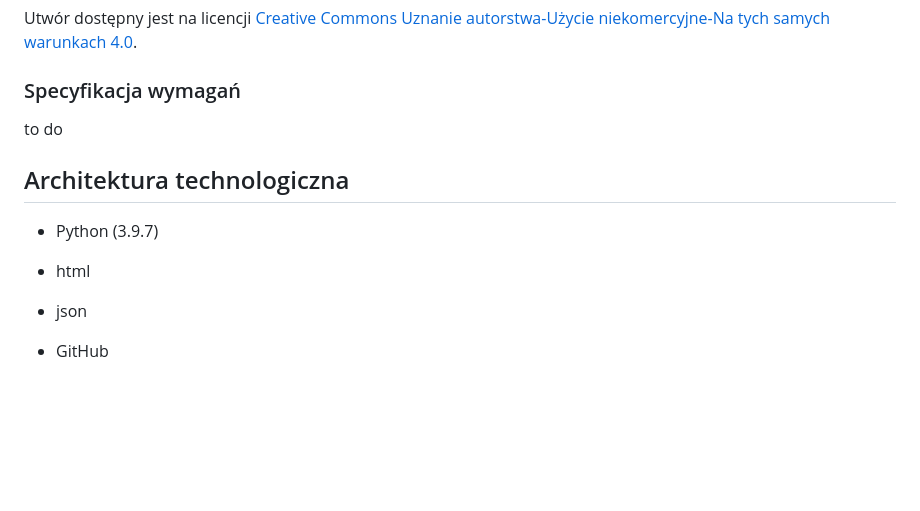
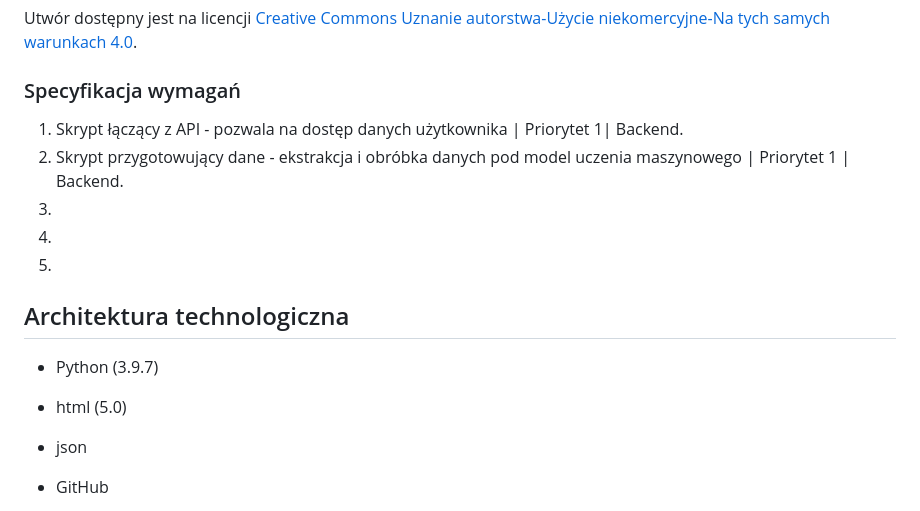
Before and after one commit to zaranowska/Recommendify, a Markdown page: README.md, the part around the change. GitHub-like rendering; blank space fills up the shorter version.

```diff
--- a/README.md
+++ b/README.md
@@ -20,14 +20,18 @@ Utwór dostępny jest na licencji [Creative Commons Uznanie autorstwa-Użycie ni
 
 ### Specyfikacja wymagań
 
-to do
+1. Skrypt łączący z API - pozwala na dostęp danych użytkownika | Priorytet 1| Backend.
+2. Skrypt przygotowujący dane - ekstrakcja i obróbka danych pod model uczenia maszynowego | Priorytet 1 | Backend.
+3.
+4.
+5.
 
 
 
 ## Architektura technologiczna
 
 - Python (3.9.7)
-- html
+- html (5.0)
 - json
 
 - GitHub
```
